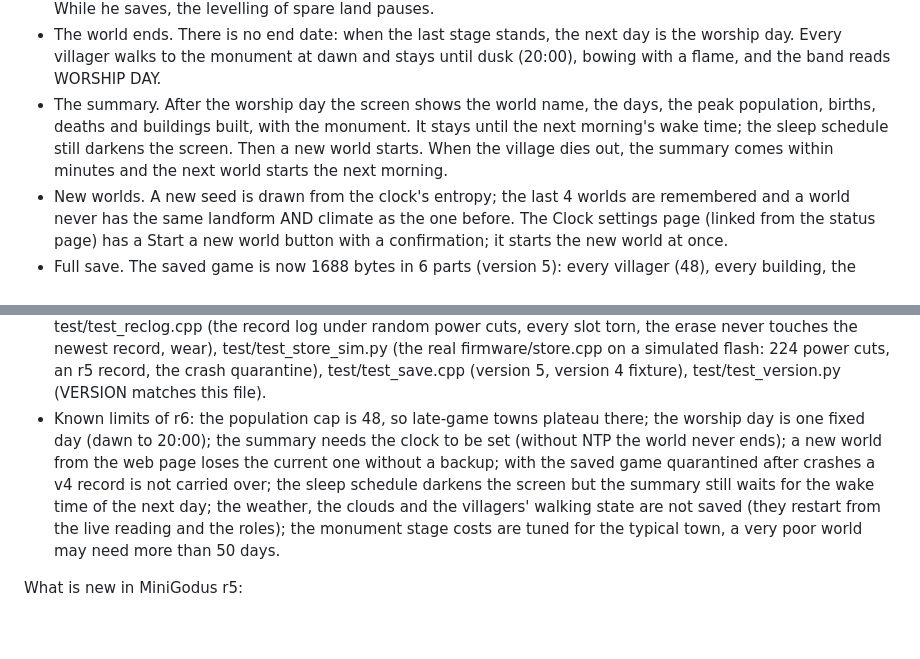
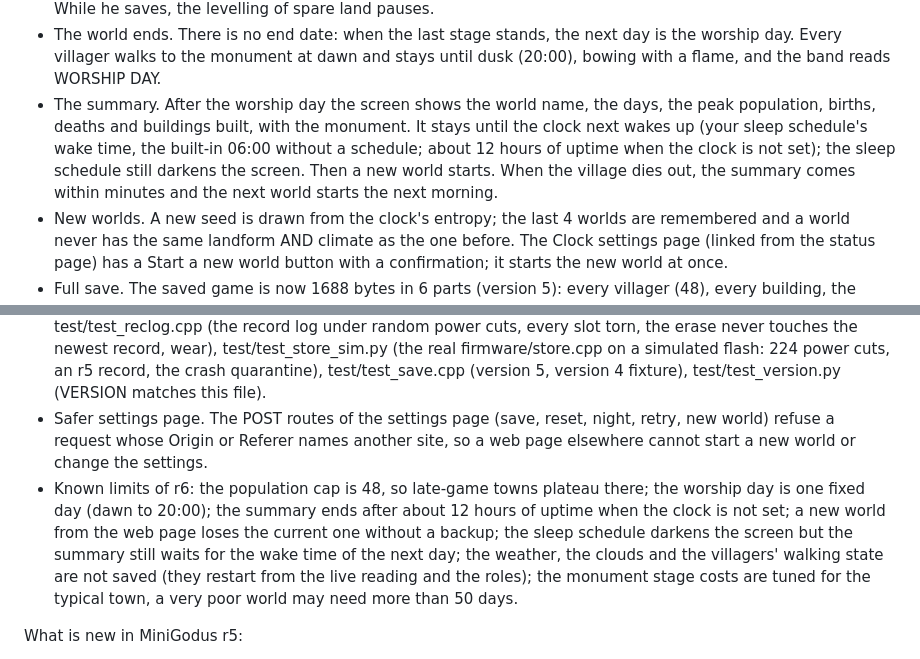
Before and after one commit to techconcert/MiniGodus, a Markdown page: RELEASE-NOTES.md, 2 parts joined by grey strips. GitHub-like rendering; blank space fills up the shorter version.

```diff
--- a/RELEASE-NOTES.md
+++ b/RELEASE-NOTES.md
@@ -2,7 +2,7 @@ What is new in MiniGodus r6:
 
 - The monument. When the town has 28 villagers (and it is at least day 21) the shaman raises a 3x3 monument in five visible stages, one every 2 days at the earliest, each paid with spare faith (1300, 2200, 3200, 4500, 6500). Its type comes from the world's seed: pyramid, stone circle, great tree, obelisk or temple, 25 stages of new art (monument.png, 192 cells, the same 16-colour world palette). The plot is marked out early (from day 5, while there is room) and the shaman saves his faith for the stages: only needs above 59 come before it. While he saves, the levelling of spare land pauses.
 - The world ends. There is no end date: when the last stage stands, the next day is the worship day. Every villager walks to the monument at dawn and stays until dusk (20:00), bowing with a flame, and the band reads WORSHIP DAY.
-- The summary. After the worship day the screen shows the world name, the days, the peak population, births, deaths and buildings built, with the monument. It stays until the next morning's wake time; the sleep schedule still darkens the screen. Then a new world starts. When the village dies out, the summary comes within minutes and the next world starts the next morning.
+- The summary. After the worship day the screen shows the world name, the days, the peak population, births, deaths and buildings built, with the monument. It stays until the clock next wakes up (your sleep schedule's wake time, the built-in 06:00 without a schedule; about 12 hours of uptime when the clock is not set); the sleep schedule still darkens the screen. Then a new world starts. When the village dies out, the summary comes within minutes and the next world starts the next morning.
 - New worlds. A new seed is drawn from the clock's entropy; the last 4 worlds are remembered and a world never has the same landform AND climate as the one before. The Clock settings page (linked from the status page) has a Start a new world button with a confirmation; it starts the new world at once.
 - Full save. The saved game is now 1688 bytes in 6 parts (version 5): every villager (48), every building, the whole map (heights, felled trees, stumps, saplings, ponds, snow tiles), the monument, the world statistics, the fish stocks, the animals and the seed history. It is one record over 6 slots of 320 bytes in 0x80000-0x82FFF; it is valid only when all 6 slots carry the same sequence number and record checksum, and a torn write falls back to the previous complete record. Saved every 20 minutes and at each new day. A version 4 save (r4, r5) loads and is upgraded by the next save.
 - Balance. Over 100 simulated worlds no world ends before day 33: median day 37 (p10 35, p90 41, max 51), none dies out, the town has 20 villagers on day 15 (median) and the population reaches the 48 cap by day 30. The plateau of r5 is fixed: lumberjacks always find wood (brushwood from fallen branches when no tree is in reach, new saplings close to the green), a couple's children are balanced between the sexes, a young couple settles every 3 days while there is room and food, and a lone couple forages when the stores run dry.
@@ -10,7 +10,8 @@ What is new in MiniGodus r6:
 - Tools: tools/balance.cpp and tools/balance_run.py run the 100-world check (CI workflow balance.yml, about 3 minutes, in parallel with the build); debug commands GQ_DBG_MONUMENT (stage 0..5), GQ_DBG_PHASE (worship day, summary) and GQ_DBG_EXTINCT, also in the browser preview.
 - Cost: static RAM +136 bytes in the game core (budget 1.2 KB) and none in the firmware (the 320-byte slot buffer is the only record buffer: the game is streamed in and out one slot at a time). Firmware size: see the build report.
 - Tests: test/test_arc.cpp (monument, worship day, summary, extinction, 40 new worlds, animals and fish), test/test_reclog.cpp (the record log under random power cuts, every slot torn, the erase never touches the newest record, wear), test/test_store_sim.py (the real firmware/store.cpp on a simulated flash: 224 power cuts, an r5 record, the crash quarantine), test/test_save.cpp (version 5, version 4 fixture), test/test_version.py (VERSION matches this file).
-- Known limits of r6: the population cap is 48, so late-game towns plateau there; the worship day is one fixed day (dawn to 20:00); the summary needs the clock to be set (without NTP the world never ends); a new world from the web page loses the current one without a backup; with the saved game quarantined after crashes a v4 record is not carried over; the sleep schedule darkens the screen but the summary still waits for the wake time of the next day; the weather, the clouds and the villagers' walking state are not saved (they restart from the live reading and the roles); the monument stage costs are tuned for the typical town, a very poor world may need more than 50 days.
+- Safer settings page. The POST routes of the settings page (save, reset, night, retry, new world) refuse a request whose Origin or Referer names another site, so a web page elsewhere cannot start a new world or change the settings.
+- Known limits of r6: the population cap is 48, so late-game towns plateau there; the worship day is one fixed day (dawn to 20:00); the summary ends after about 12 hours of uptime when the clock is not set; a new world from the web page loses the current one without a backup; the sleep schedule darkens the screen but the summary still waits for the wake time of the next day; the weather, the clouds and the villagers' walking state are not saved (they restart from the live reading and the roles); the monument stage costs are tuned for the typical town, a very poor world may need more than 50 days.
 
 What is new in MiniGodus r5:
 
```
Also changed, not shown: README.md (+2 -1 lines), docs/screenshots/summary-extinct.png, 9 other files.
